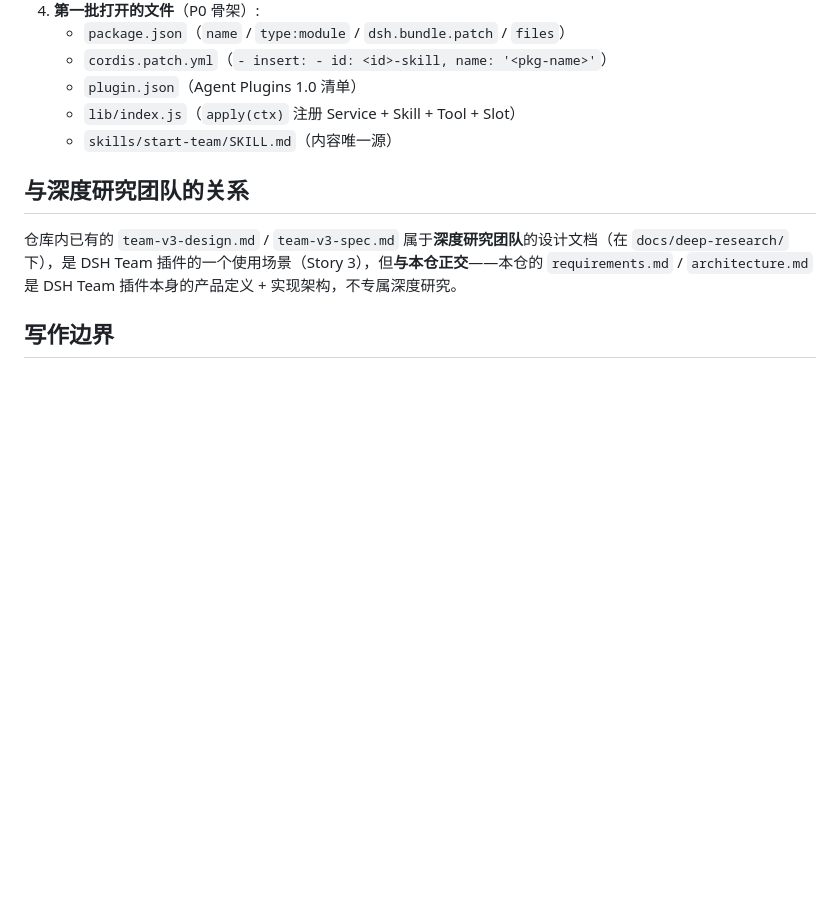
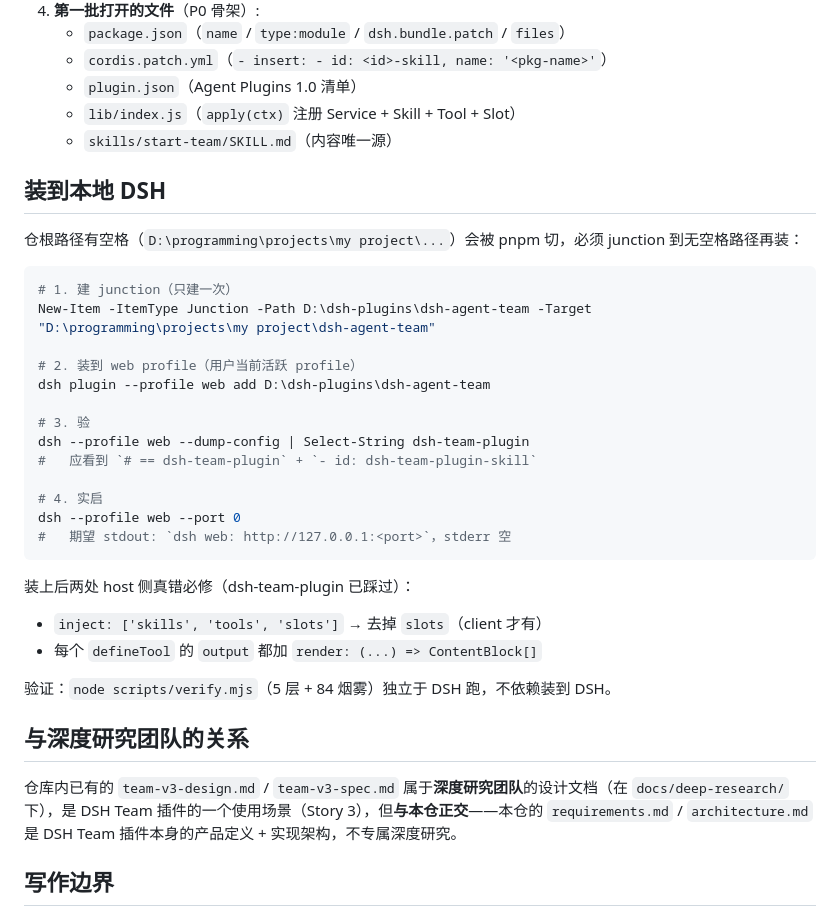
Before and after one commit to Fectivnfy112357/dsh-team-plugin, a Markdown page: AGENTS.md, the part around the change. GitHub-like rendering; blank space fills up the shorter version.

Commit message:
docs(agents): 装到本地 DSH 的步骤 + 两处 host 侧真错
装好 dsh-team-plugin 后:
- AGENTS.md 加 §装到本地 DSH,记 junction + dsh plugin add + dump-config 验 +
  实启 + 已知两处 host 侧真错(inject 去掉 slots / output.render 必填)
- 84 烟雾测试 + 5 层 verify 仍全过

````diff
--- a/AGENTS.md
+++ b/AGENTS.md
@@ -46,6 +46,33 @@ DSH Team 插件的仓库——同时承载需求/设计文档（已落地）和
    - `lib/index.js`（`apply(ctx)` 注册 Service + Skill + Tool + Slot）
    - `skills/start-team/SKILL.md`（内容唯一源）
 
+## 装到本地 DSH
+
+仓根路径有空格（`D:\programming\projects\my project\...`）会被 pnpm 切，必须 junction 到无空格路径再装：
+
+```powershell
+# 1. 建 junction（只建一次）
+New-Item -ItemType Junction -Path D:\dsh-plugins\dsh-agent-team -Target "D:\programming\projects\my project\dsh-agent-team"
+
+# 2. 装到 web profile（用户当前活跃 profile）
+dsh plugin --profile web add D:\dsh-plugins\dsh-agent-team
+
+# 3. 验
+dsh --profile web --dump-config | Select-String dsh-team-plugin
+#   应看到 `# == dsh-team-plugin` + `- id: dsh-team-plugin-skill`
+
+# 4. 实启
+dsh --profile web --port 0
+#   期望 stdout: `dsh web: http://127.0.0.1:<port>`，stderr 空
+```
+
+装上后两处 host 侧真错必修（dsh-team-plugin 已踩过）：
+
+- `inject: ['skills', 'tools', 'slots']` → 去掉 `slots`（client 才有）
+- 每个 `defineTool` 的 `output` 都加 `render: (...) => ContentBlock[]`
+
+验证：`node scripts/verify.mjs`（5 层 + 84 烟雾）独立于 DSH 跑，不依赖装到 DSH。
+
 ## 与深度研究团队的关系
 
 仓库内已有的 `team-v3-design.md` / `team-v3-spec.md` 属于**深度研究团队**的设计文档（在 `docs/deep-research/` 下），是 DSH Team 插件的一个使用场景（Story 3），但**与本仓正交**——本仓的 `requirements.md` / `architecture.md` 是 DSH Team 插件本身的产品定义 + 实现架构，不专属深度研究。
````
